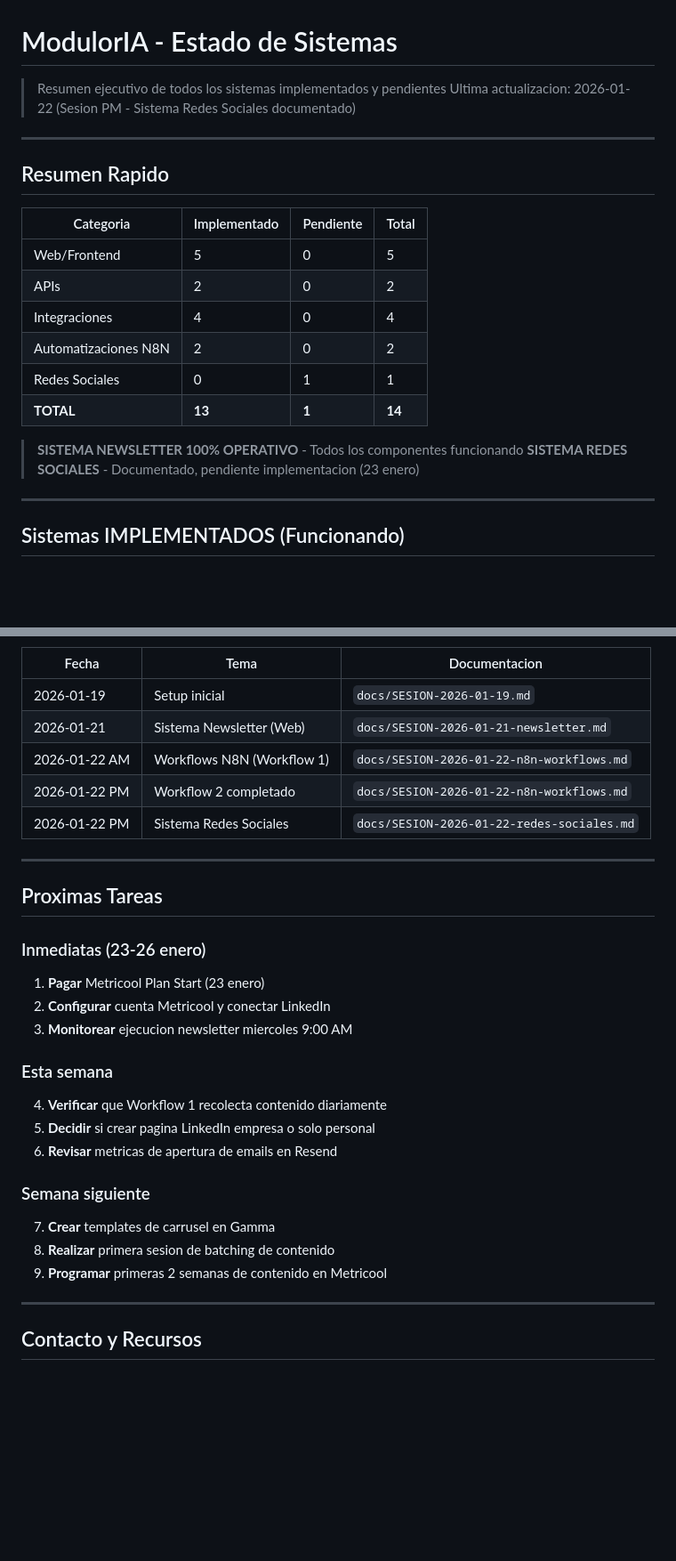
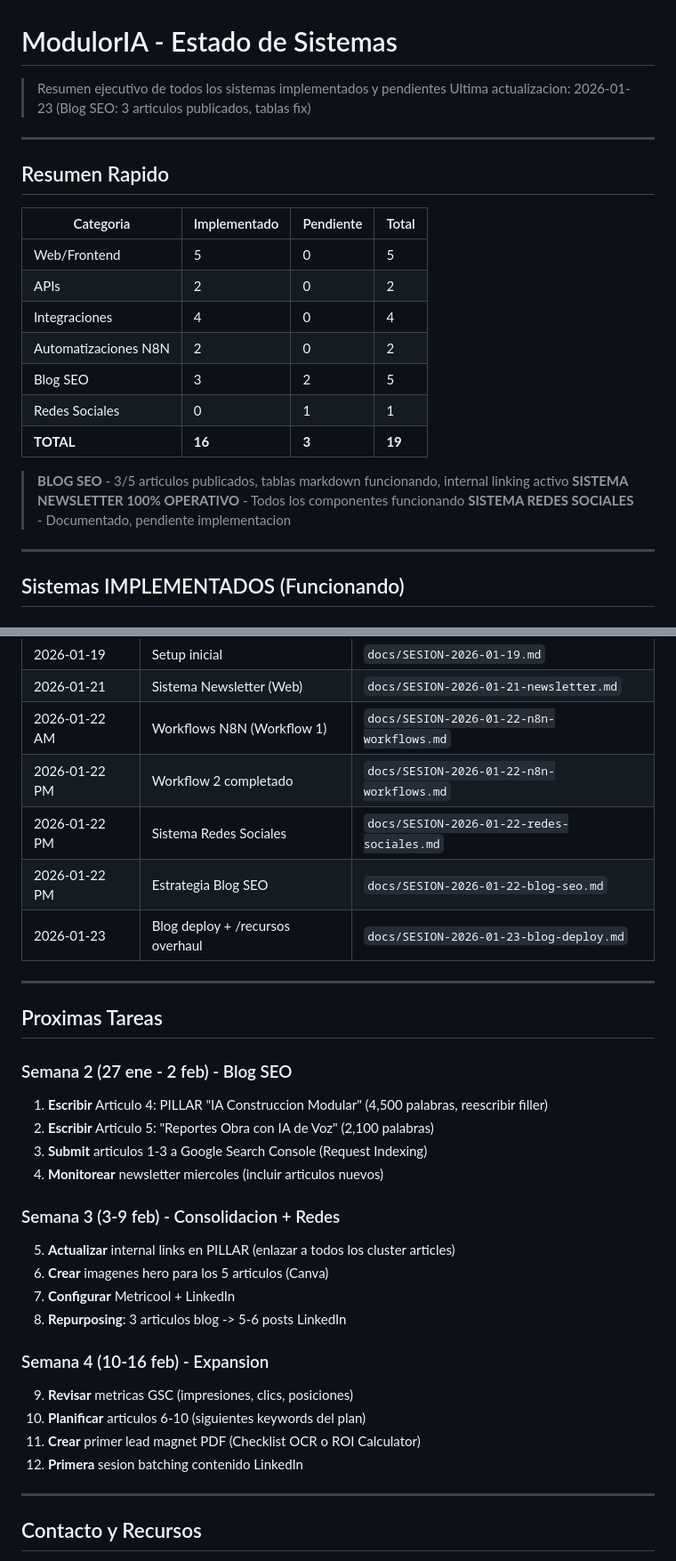
Before and after one commit to nicolasfarchica/moduloria-web, a Markdown page: docs/ESTADO-SISTEMAS.md, 2 parts joined by grey strips. Shown at 89% size. Rendered like a GitHub page; blank space fills up the shorter version.

```diff
--- a/docs/ESTADO-SISTEMAS.md
+++ b/docs/ESTADO-SISTEMAS.md
@@ -1,7 +1,7 @@
 # ModulorIA - Estado de Sistemas
 
 > Resumen ejecutivo de todos los sistemas implementados y pendientes
-> Ultima actualizacion: 2026-01-22 (Sesion PM - Sistema Redes Sociales documentado)
+> Ultima actualizacion: 2026-01-23 (Blog SEO: 3 articulos publicados, tablas fix)
 
 ---
 
@@ -13,11 +13,13 @@
 | APIs | 2 | 0 | 2 |
 | Integraciones | 4 | 0 | 4 |
 | Automatizaciones N8N | 2 | 0 | 2 |
+| Blog SEO | 3 | 2 | 5 |
 | Redes Sociales | 0 | 1 | 1 |
-| **TOTAL** | **13** | **1** | **14** |
+| **TOTAL** | **16** | **3** | **19** |
 
+> **BLOG SEO** - 3/5 articulos publicados, tablas markdown funcionando, internal linking activo
 > **SISTEMA NEWSLETTER 100% OPERATIVO** - Todos los componentes funcionando
-> **SISTEMA REDES SOCIALES** - Documentado, pendiente implementacion (23 enero)
+> **SISTEMA REDES SOCIALES** - Documentado, pendiente implementacion
 
 ---
 
@@ -243,25 +268,30 @@ Marca articulos como usados (HTTP Request a Notion)
 | 2026-01-22 AM | Workflows N8N (Workflow 1) | `docs/SESION-2026-01-22-n8n-workflows.md` |
 | 2026-01-22 PM | Workflow 2 completado | `docs/SESION-2026-01-22-n8n-workflows.md` |
 | 2026-01-22 PM | Sistema Redes Sociales | `docs/SESION-2026-01-22-redes-sociales.md` |
+| 2026-01-22 PM | Estrategia Blog SEO | `docs/SESION-2026-01-22-blog-seo.md` |
+| 2026-01-23 | Blog deploy + /recursos overhaul | `docs/SESION-2026-01-23-blog-deploy.md` |
 
 ---
 
 ## Proximas Tareas
 
-### Inmediatas (23-26 enero)
-1. **Pagar** Metricool Plan Start (23 enero)
-2. **Configurar** cuenta Metricool y conectar LinkedIn
-3. **Monitorear** ejecucion newsletter miercoles 9:00 AM
+### Semana 2 (27 ene - 2 feb) - Blog SEO
+1. **Escribir** Articulo 4: PILLAR "IA Construccion Modular" (4,500 palabras, reescribir filler)
+2. **Escribir** Articulo 5: "Reportes Obra con IA de Voz" (2,100 palabras)
+3. **Submit** articulos 1-3 a Google Search Console (Request Indexing)
+4. **Monitorear** newsletter miercoles (incluir articulos nuevos)
 
-### Esta semana
-4. **Verificar** que Workflow 1 recolecta contenido diariamente
-5. **Decidir** si crear pagina LinkedIn empresa o solo personal
-6. **Revisar** metricas de apertura de emails en Resend
+### Semana 3 (3-9 feb) - Consolidacion + Redes
+5. **Actualizar** internal links en PILLAR (enlazar a todos los cluster articles)
+6. **Crear** imagenes hero para los 5 articulos (Canva)
+7. **Configurar** Metricool + LinkedIn
+8. **Repurposing**: 3 articulos blog -> 5-6 posts LinkedIn
 
-### Semana siguiente
-7. **Crear** templates de carrusel en Gamma
-8. **Realizar** primera sesion de batching de contenido
-9. **Programar** primeras 2 semanas de contenido en Metricool
+### Semana 4 (10-16 feb) - Expansion
+9. **Revisar** metricas GSC (impresiones, clics, posiciones)
+10. **Planificar** articulos 6-10 (siguientes keywords del plan)
+11. **Crear** primer lead magnet PDF (Checklist OCR o ROI Calculator)
+12. **Primera** sesion batching contenido LinkedIn
 
 ---
 
```
Also changed, not shown: other parts of docs/ESTADO-SISTEMAS.md (+23 -0 lines), docs/PLAN-SEMANAL-ENERO-FEBRERO-2026.md (added, +247 -0 lines), docs/SESION-2026-01-23-blog-deploy.md (added, +89 -0 lines).
